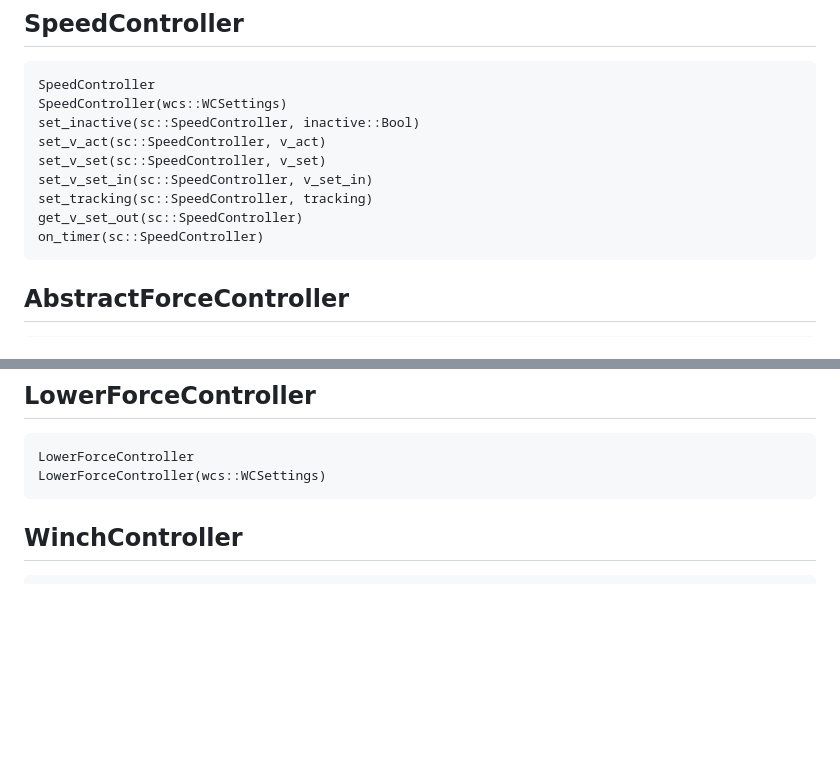
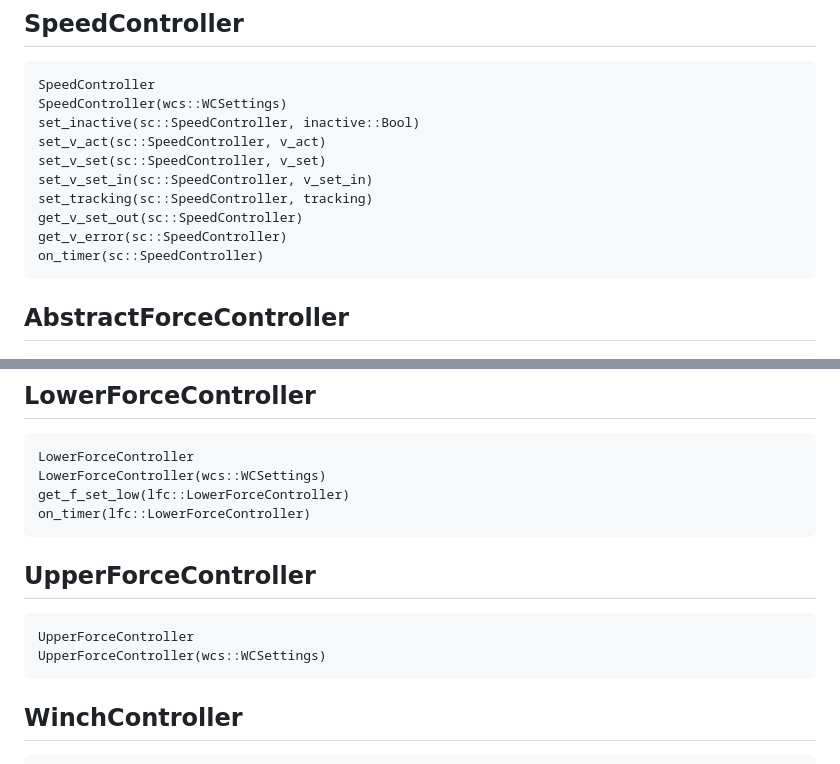
Before and after one commit to OpenSourceAWE/WinchControllers.jl, a Markdown page: docs/src/winchcontroller.md, 2 parts joined by grey strips. Drawn GitHub-style; blank space fills up the shorter version.

Commit message:
Add upper force controller

````diff
--- a/docs/src/winchcontroller.md
+++ b/docs/src/winchcontroller.md
@@ -28,6 +28,7 @@ set_v_set(sc::SpeedController, v_set)
 set_v_set_in(sc::SpeedController, v_set_in)
 set_tracking(sc::SpeedController, tracking)
 get_v_set_out(sc::SpeedController)
+get_v_error(sc::SpeedController)
 on_timer(sc::SpeedController)
 ```
 
@@ -47,6 +48,14 @@ get_f_err(fc::AFC)
 ```@docs
 LowerForceController
 LowerForceController(wcs::WCSettings)
+get_f_set_low(lfc::LowerForceController)
+on_timer(lfc::LowerForceController)
+```
+
+## UpperForceController
+```@docs
+UpperForceController
+UpperForceController(wcs::WCSettings)
 ```
 
 ## WinchController
````
Also changed, not shown: docs/src/assets/upper_force_controller.png, 1 other file.
